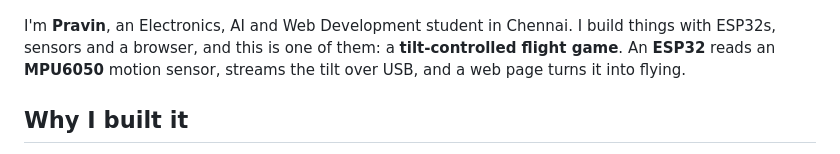
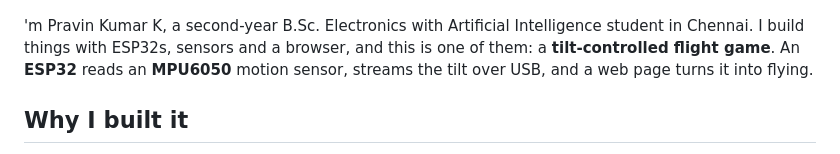
Before and after one commit to solo-prince/tiny-board-is-flying-that-plane, a Markdown page: README.md, the part around one of its changes. Rendered like a GitHub page.

```diff
--- a/README.md
+++ b/README.md
@@ -4,7 +4,7 @@
 
 ![Testing Tilt Flight on my laptop: ESP32 board in my hand, the game on screen](docs/demo.jpg)
 
-I'm **Pravin**, an Electronics, AI and Web Development student in Chennai. I build things with ESP32s, sensors and a browser, and this is one of them: a **tilt-controlled flight game**. An **ESP32** reads an **MPU6050** motion sensor, streams the tilt over USB, and a web page turns it into flying.
+'m Pravin Kumar K, a second-year B.Sc. Electronics with Artificial Intelligence student in Chennai. I build things with ESP32s, sensors and a browser, and this is one of them: a **tilt-controlled flight game**. An **ESP32** reads an **MPU6050** motion sensor, streams the tilt over USB, and a web page turns it into flying.
 
 ## Why I built it
 
```
Also changed, not shown: other parts of README.md (+1 -1 lines).
